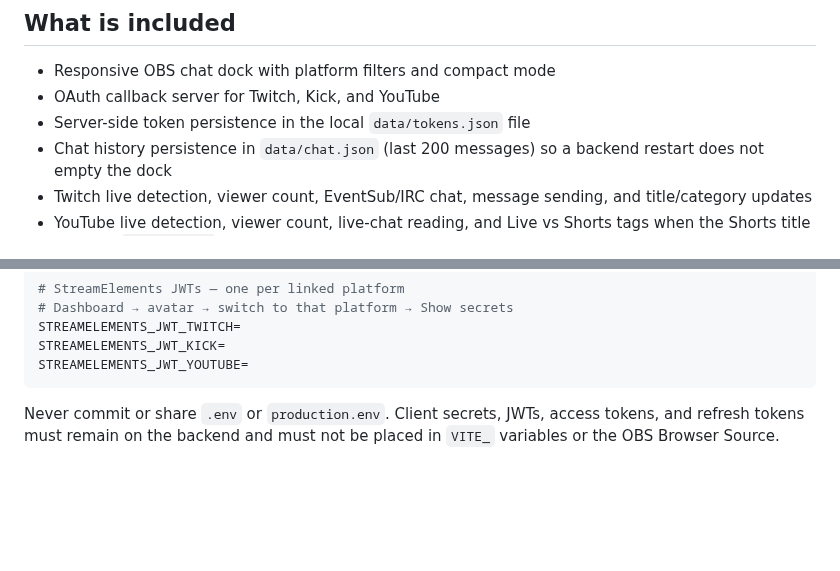
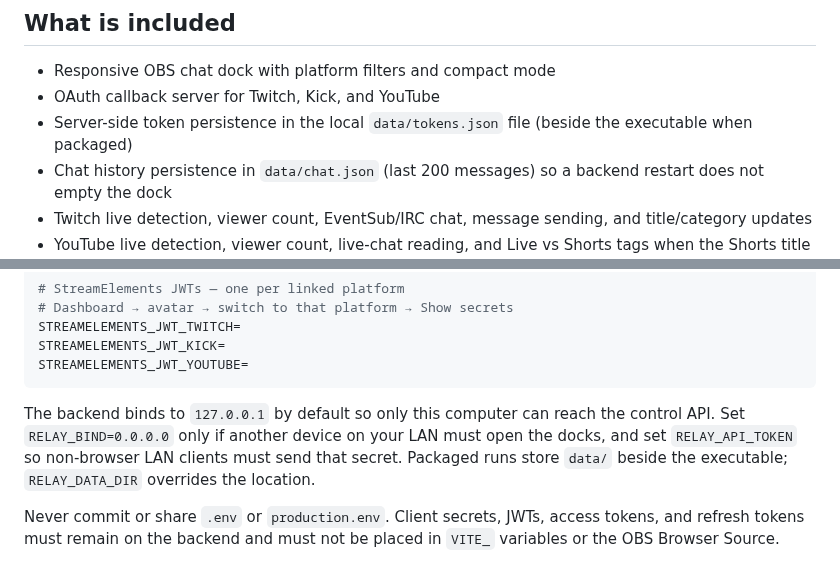
Before and after one commit to Milzstream/OBS-Multi-Chat, a Markdown page: README.md, 2 parts joined by grey strips. GitHub-like rendering; blank space fills up the shorter version.

````diff
--- a/README.md
+++ b/README.md
@@ -21,7 +21,7 @@ GitHub Actions builds that zip and attaches it to the GitHub Release when `main`
 
 - Responsive OBS chat dock with platform filters and compact mode
 - OAuth callback server for Twitch, Kick, and YouTube
-- Server-side token persistence in the local `data/tokens.json` file
+- Server-side token persistence in the local `data/tokens.json` file (beside the executable when packaged)
 - Chat history persistence in `data/chat.json` (last 200 messages) so a backend restart does not empty the dock
 - Twitch live detection, viewer count, EventSub/IRC chat, message sending, and title/category updates
 - YouTube live detection, viewer count, live-chat reading, and Live vs Shorts tags when the Shorts title includes `#shortsfeed`
@@ -127,6 +130,8 @@ STREAMELEMENTS_JWT_TWITCH=
 STREAMELEMENTS_JWT_KICK=
 STREAMELEMENTS_JWT_YOUTUBE=
 ```
+
+The backend binds to `127.0.0.1` by default so only this computer can reach the control API. Set `RELAY_BIND=0.0.0.0` only if another device on your LAN must open the docks, and set `RELAY_API_TOKEN` so non-browser LAN clients must send that secret. Packaged runs store `data/` beside the executable; `RELAY_DATA_DIR` overrides the location.
 
 Never commit or share `.env` or `production.env`. Client secrets, JWTs, access tokens, and refresh tokens must remain on the backend and must not be placed in `VITE_` variables or the OBS Browser Source.
 
````
Also changed, not shown: other parts of README.md (+8 -5 lines), assets/app-icon-source.jpg (added), assets/app-icon.png (added), public/app-icon.png (added), 14 other files.
